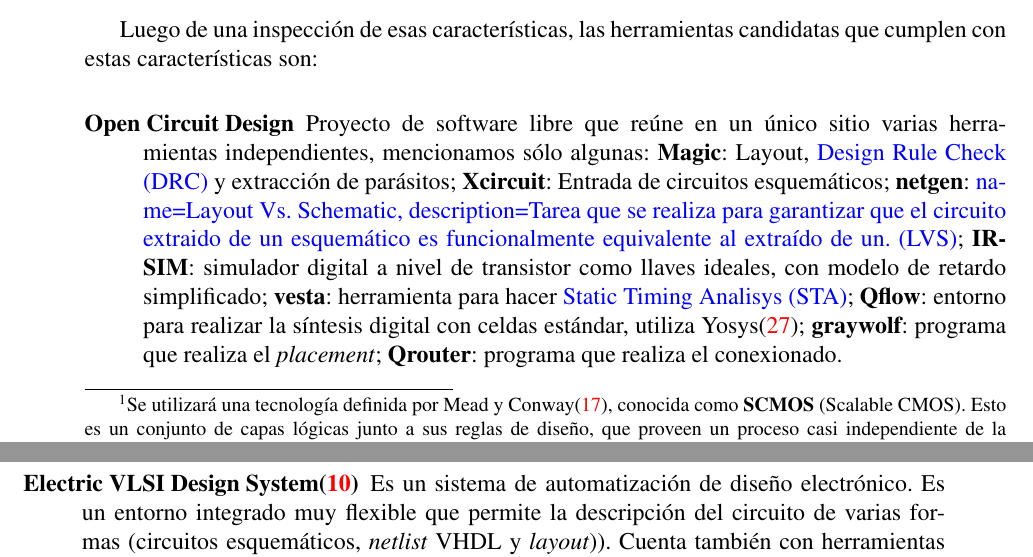
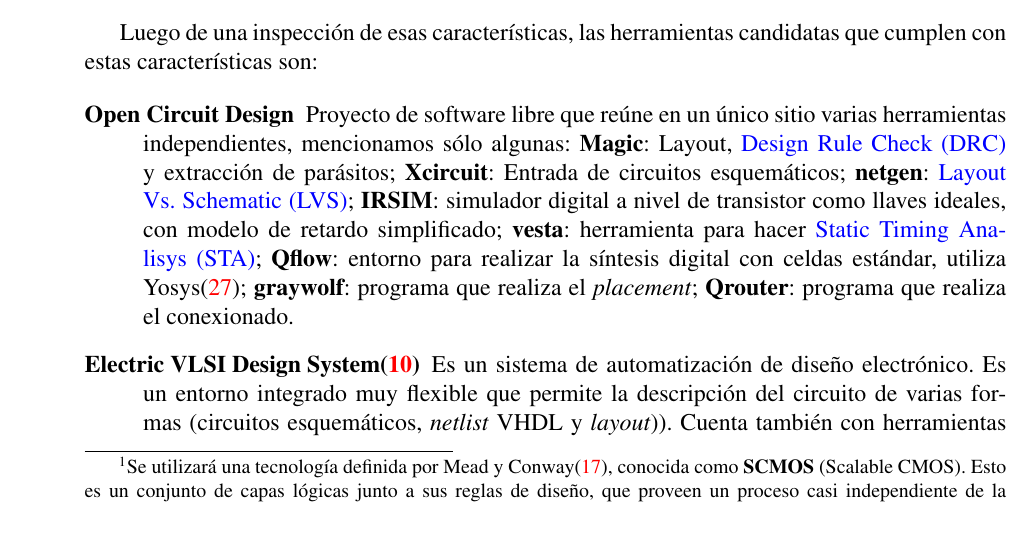
Before and after one commit to 3ll34ndr0/pi, a LaTeX thesis (Informe técnico/informe.tex, which reads Informe técnico/defns.tex): two parts of pages 53 and 54 of 88 before the commit and part of page 53 of 88 after it, the two joined at a grey line, cut so that both start at the same text. Compiled offline with pdfLaTeX.

Commit message:
Actualizo una version para difundir, faltan corregir detalles.

```diff
--- a/Informe técnico/defns.tex
+++ b/Informe técnico/defns.tex
@@ -1,7 +1,7 @@
 \newglossaryentry{ex}{name={sample},description={an example}}
 %\setacronymstyle{long-short}
 %\setacronymstyle{long-sc-short}
-\newacronym{lvs}{LVS}{name={Layout Vs. Schematic}, description={Tarea que se realiza para garantizar que el circuito extraido de un esquemático es funcionalmente equivalente al extraído de un.}}
+\newacronym{lvs}{LVS}{Layout Vs. Schematic}
 \newacronym{pnr}{PnR}{Place \& Route}
 \newacronym{drc}{DRC}{Design Rule Check}
 \newacronym{pdk}{PDK}{Process Design Kit}
```
Also changed, not shown: Informe técnico/FlujoFisico/flujofisico.tex (+1 -1 lines), Informe técnico/informe.pdf.
